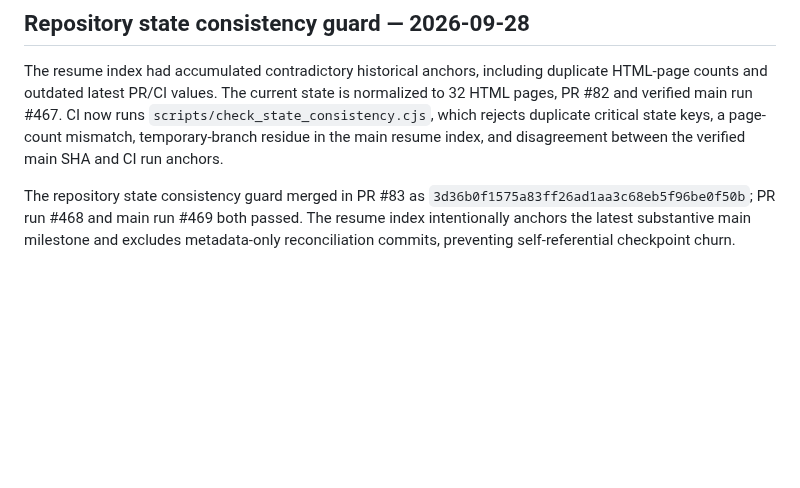
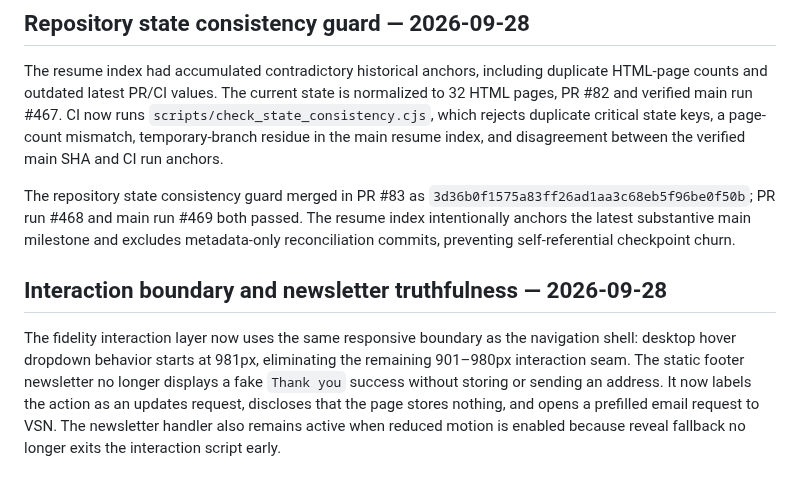
Before and after one commit to Vertex-Systems-Network/vsn-website, a Markdown page: README.md, the part around the change. Drawn GitHub-style; blank space fills up the shorter version.

Commit message:
Document interaction and newsletter hardening

```diff
--- a/README.md
+++ b/README.md
@@ -294,3 +294,7 @@ The Ritovex footer audit found that the oversized `VSN` wordmark and public-prof
 The resume index had accumulated contradictory historical anchors, including duplicate HTML-page counts and outdated latest PR/CI values. The current state is normalized to 32 HTML pages, PR #82 and verified main run #467. CI now runs `scripts/check_state_consistency.cjs`, which rejects duplicate critical state keys, a page-count mismatch, temporary-branch residue in the main resume index, and disagreement between the verified main SHA and CI run anchors.
 
 The repository state consistency guard merged in PR #83 as `3d36b0f1575a83ff26ad1aa3c68eb5f96be0f50b`; PR run #468 and main run #469 both passed. The resume index intentionally anchors the latest substantive main milestone and excludes metadata-only reconciliation commits, preventing self-referential checkpoint churn.
+
+## Interaction boundary and newsletter truthfulness — 2026-09-28
+
+The fidelity interaction layer now uses the same responsive boundary as the navigation shell: desktop hover dropdown behavior starts at 981px, eliminating the remaining 901–980px interaction seam. The static footer newsletter no longer displays a fake `Thank you` success without storing or sending an address. It now labels the action as an updates request, discloses that the page stores nothing, and opens a prefilled email request to VSN. The newsletter handler also remains active when reduced motion is enabled because reveal fallback no longer exits the interaction script early.
```
